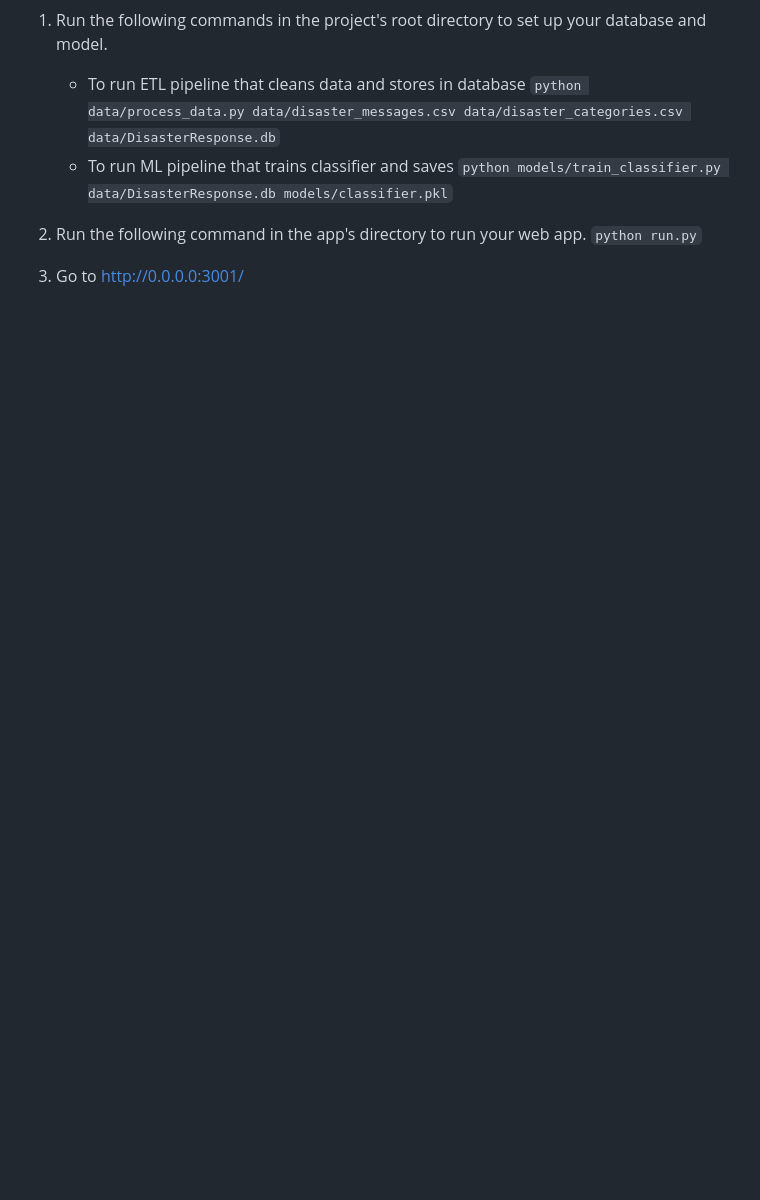
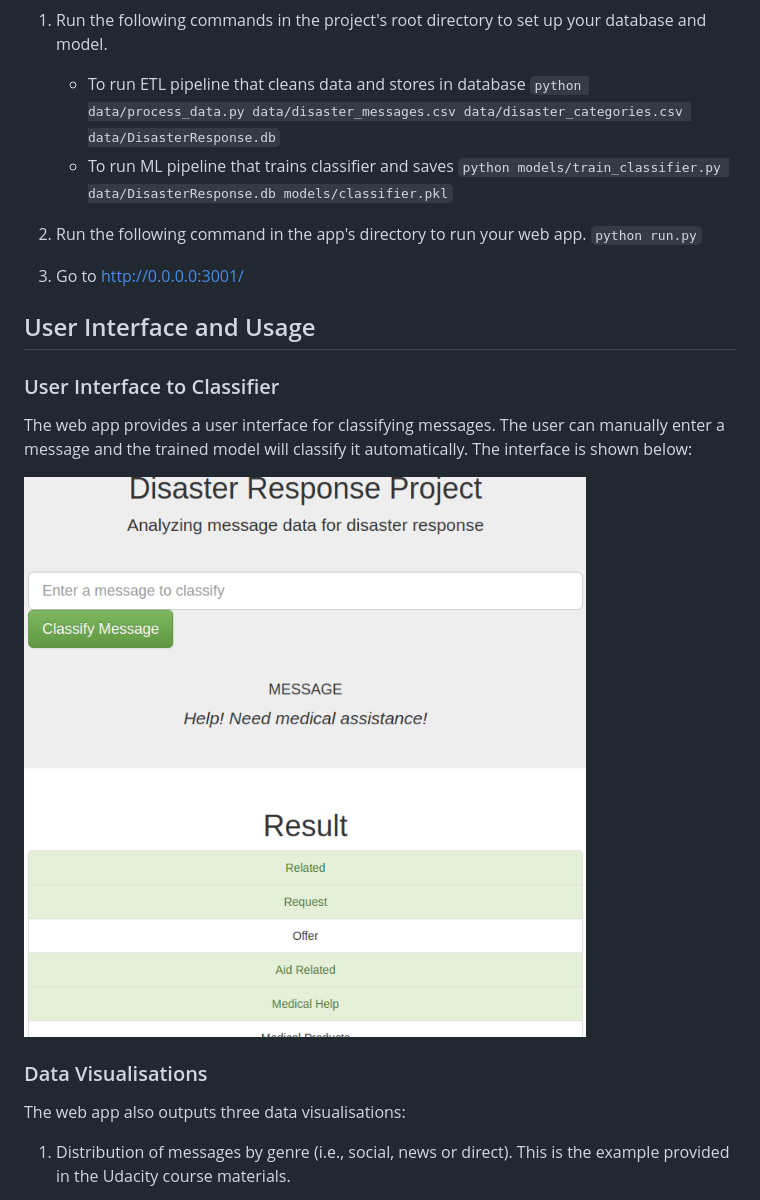
Before and after one commit to mattjezza/ds-proj3-disaster-response-pipeline, a Markdown page: README.md, the part around the change printed below. GitHub-like rendering; pictures changed too: msg_clf.png (added); blank space fills up the shorter version.

```diff
--- a/README.md
+++ b/README.md
@@ -12,3 +37,17 @@
     `python run.py`
 
 3. Go to http://0.0.0.0:3001/
+
+## User Interface and Usage
+
+### User Interface to Classifier
+The web app provides a user interface for classifying messages. The user can manually enter a message and the trained model will classify it automatically.
+The interface is shown below:
+
+![User interface for classifier](msg_clf.png?raw=true "User interface for classifier")
+
+### Data Visualisations
+The web app also outputs three data visualisations:
+
+1. Distribution of messages by genre (i.e., social, news or direct). This is the example provided in the Udacity course materials.
+
```
Also changed, not shown: other parts of README.md (+44 -1 lines), visuals.png (added).
